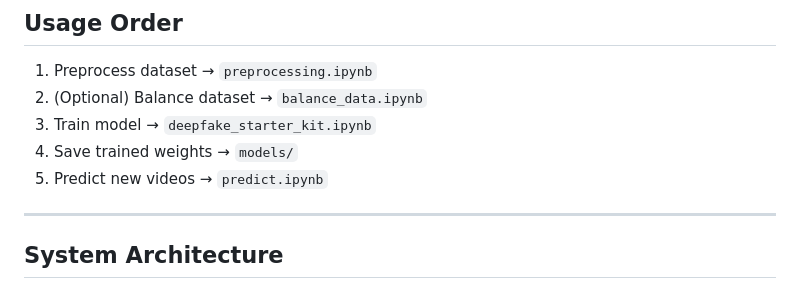
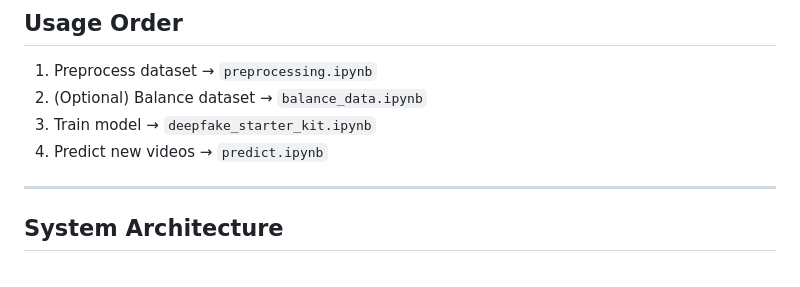
Before and after one commit to jatin-dehla/deepfake-detection-ml, a Markdown page: README.md, the part around the change printed below. GitHub-like rendering.

```diff
--- a/README.md
+++ b/README.md
@@ -83,8 +101,7 @@ Then simply run the prediction notebook (`predict.ipynb`) for inference.
 1. Preprocess dataset → `preprocessing.ipynb`
 2. (Optional) Balance dataset → `balance_data.ipynb`
 3. Train model → `deepfake_starter_kit.ipynb`
-4. Save trained weights → `models/`
-5. Predict new videos → `predict.ipynb`
+4. Predict new videos → `predict.ipynb`
 
 ---
 
```
Also changed, not shown: other parts of README.md (+25 -7 lines).
